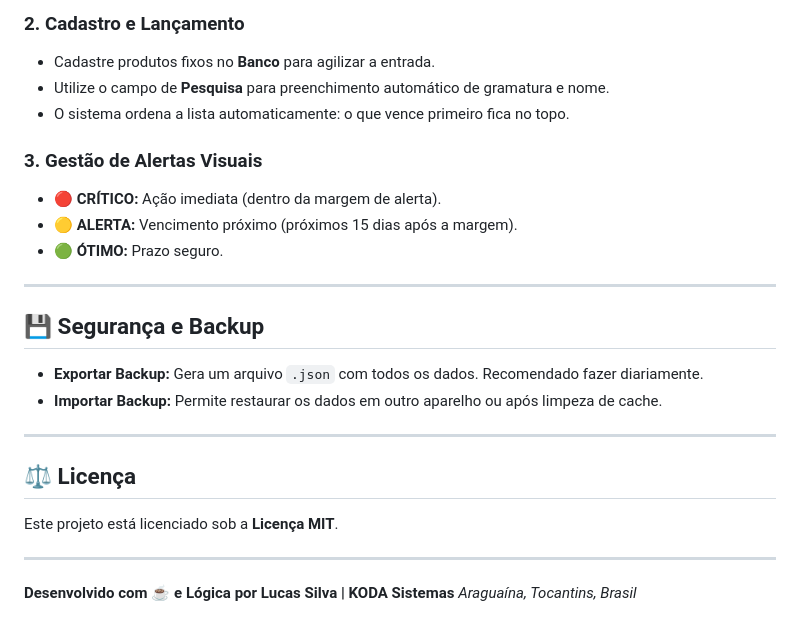
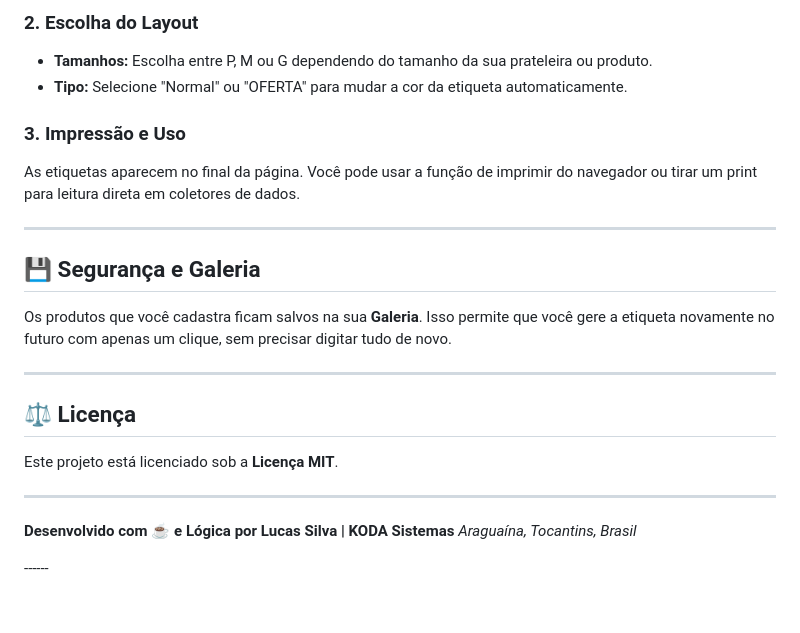
Before and after one commit to Lucas-Silva28/HTML5-e-CSS3, a Markdown page: README.md, the part around one of its changes. Drawn GitHub-style.

```diff
--- a/README.md
+++ b/README.md
@@ -119,20 +121,15 @@ Vá até a aba **⚙️ Banco de Dados e Perfil** para configurar o nome do Resp
 
-### 2. Cadastro e Lançamento
-- Cadastre produtos fixos no **Banco** para agilizar a entrada.
-- Utilize o campo de **Pesquisa** para preenchimento automático de gramatura e nome.
-- O sistema ordena a lista automaticamente: o que vence primeiro fica no topo.
+### 2. Escolha do Layout
+- **Tamanhos:** Escolha entre P, M ou G dependendo do tamanho da sua prateleira ou produto.
+- **Tipo:** Selecione "Normal" ou "OFERTA" para mudar a cor da etiqueta automaticamente.
 
-### 3. Gestão de Alertas Visuais
-- 🔴 **CRÍTICO:** Ação imediata (dentro da margem de alerta).
-- 🟡 **ALERTA:** Vencimento próximo (próximos 15 dias após a margem).
-- 🟢 **ÓTIMO:** Prazo seguro.
+### 3. Impressão e Uso
+As etiquetas aparecem no final da página. Você pode usar a função de imprimir do navegador ou tirar um print para leitura direta em coletores de dados.
 
 ---
 
-## 💾 Segurança e Backup
-
-- **Exportar Backup:** Gera um arquivo `.json` com todos os dados. Recomendado fazer diariamente.
-- **Importar Backup:** Permite restaurar os dados em outro aparelho ou após limpeza de cache.
+## 💾 Segurança e Galeria
+Os produtos que você cadastra ficam salvos na sua **Galeria**. Isso permite que você gere a etiqueta novamente no futuro com apenas um clique, sem precisar digitar tudo de novo.
 
 ---
 
@@ -142,3 +139,5 @@ Este projeto está licenciado sob a **Licença MIT**.
 
 ---
 **Desenvolvido com ☕ e Lógica por Lucas Silva | KODA Sistemas** *Araguaína, Tocantins, Brasil*
+
+-_-_-_-_-_-_
```
Also changed, not shown: other parts of README.md (+47 -45 lines).
